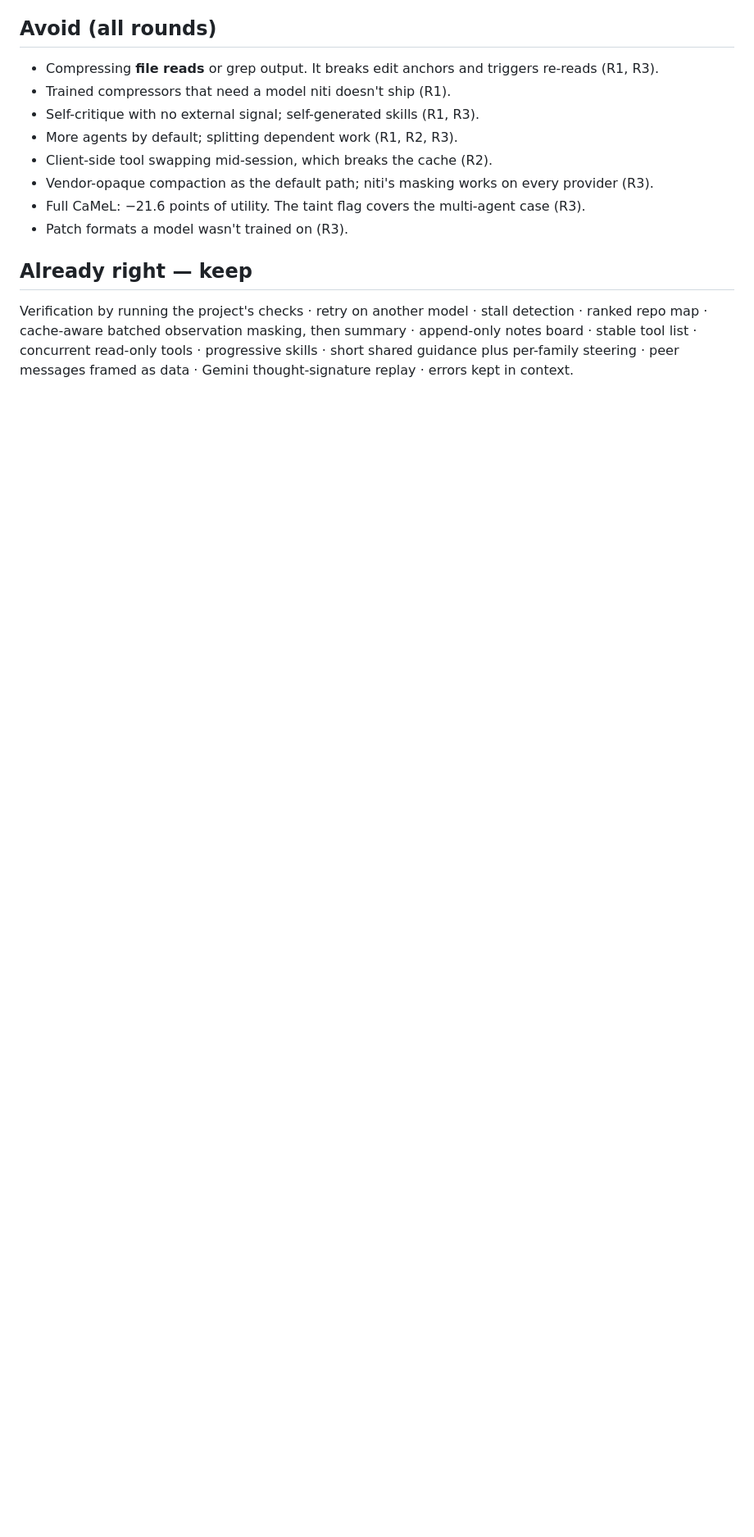
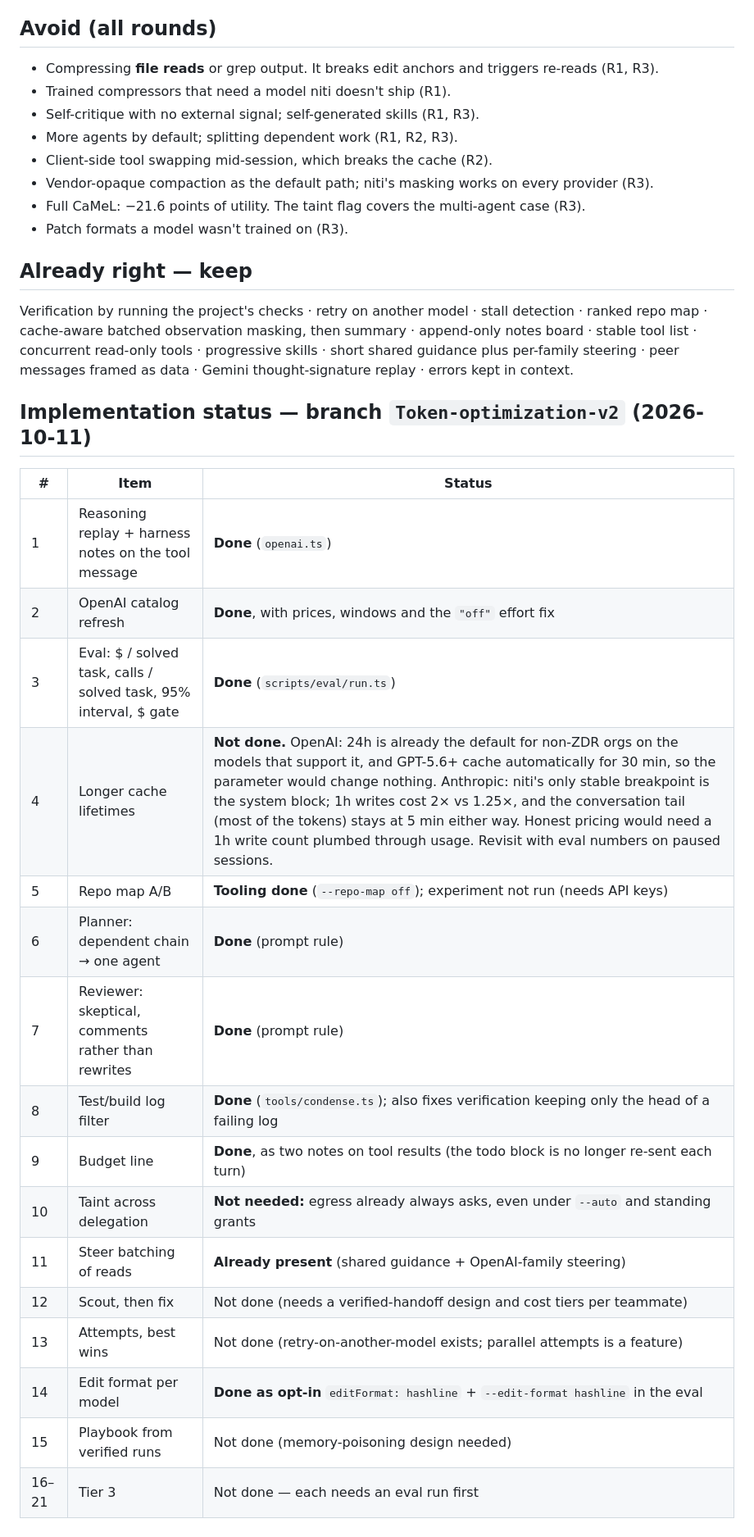
Before and after one commit to slenderongithub/niti, a Markdown page: docs/research/2026-10-merged.md, the part around the change. Shown at 82% size. Rendered like a GitHub page; blank space fills up the shorter version.

Commit message:
Research: implementation status of the merged plan

```diff
--- a/docs/research/2026-10-merged.md
+++ b/docs/research/2026-10-merged.md
@@ -118,3 +118,24 @@ Verification by running the project's checks · retry on another model · stall
 repo map · cache-aware batched observation masking, then summary · append-only notes board · stable
 tool list · concurrent read-only tools · progressive skills · short shared guidance plus per-family
 steering · peer messages framed as data · Gemini thought-signature replay · errors kept in context.
+
+## Implementation status — branch `Token-optimization-v2` (2026-10-11)
+
+| # | Item | Status |
+|---|---|---|
+| 1 | Reasoning replay + harness notes on the tool message | **Done** (`openai.ts`) |
+| 2 | OpenAI catalog refresh | **Done**, with prices, windows and the `"off"` effort fix |
+| 3 | Eval: $ / solved task, calls / solved task, 95% interval, $ gate | **Done** (`scripts/eval/run.ts`) |
+| 4 | Longer cache lifetimes | **Not done.** OpenAI: 24h is already the default for non-ZDR orgs on the models that support it, and GPT-5.6+ cache automatically for 30 min, so the parameter would change nothing. Anthropic: niti's only stable breakpoint is the system block; 1h writes cost 2× vs 1.25×, and the conversation tail (most of the tokens) stays at 5 min either way. Honest pricing would need a 1h write count plumbed through usage. Revisit with eval numbers on paused sessions. |
+| 5 | Repo map A/B | **Tooling done** (`--repo-map off`); experiment not run (needs API keys) |
+| 6 | Planner: dependent chain → one agent | **Done** (prompt rule) |
+| 7 | Reviewer: skeptical, comments rather than rewrites | **Done** (prompt rule) |
+| 8 | Test/build log filter | **Done** (`tools/condense.ts`); also fixes verification keeping only the head of a failing log |
+| 9 | Budget line | **Done**, as two notes on tool results (the todo block is no longer re-sent each turn) |
+| 10 | Taint across delegation | **Not needed:** egress already always asks, even under `--auto` and standing grants |
+| 11 | Steer batching of reads | **Already present** (shared guidance + OpenAI-family steering) |
+| 12 | Scout, then fix | Not done (needs a verified-handoff design and cost tiers per teammate) |
+| 13 | Attempts, best wins | Not done (retry-on-another-model exists; parallel attempts is a feature) |
+| 14 | Edit format per model | **Done as opt-in** `editFormat: hashline` + `--edit-format hashline` in the eval |
+| 15 | Playbook from verified runs | Not done (memory-poisoning design needed) |
+| 16–21 | Tier 3 | Not done — each needs an eval run first |
```
